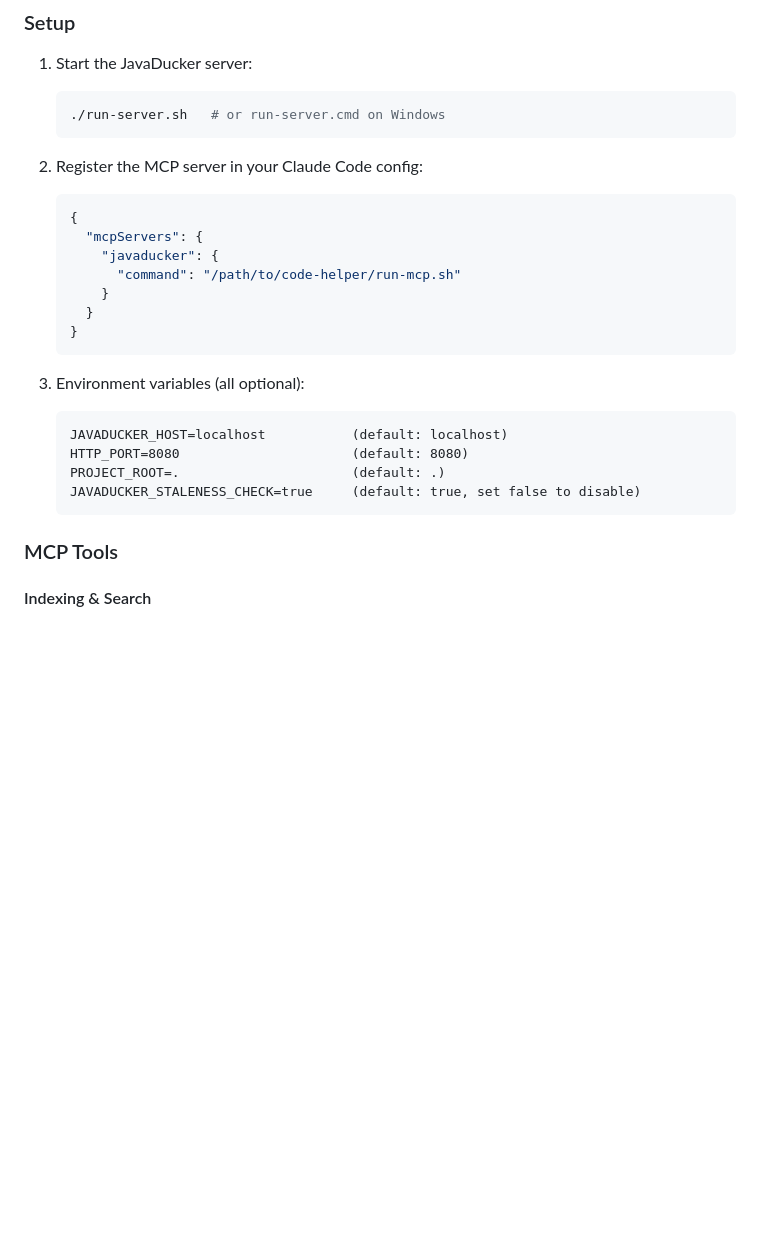
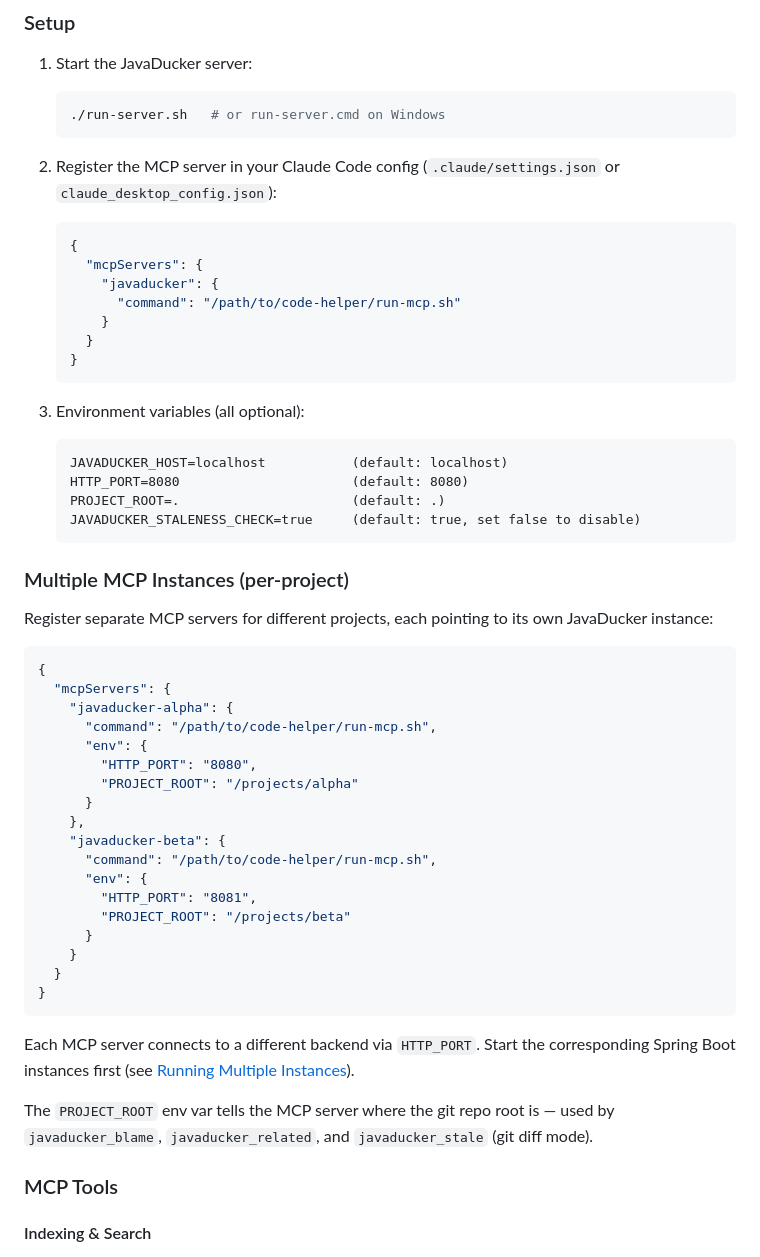
Before and after one commit to drompincen/code-helper, a Markdown page: README.md, the part around one of its changes. Drawn GitHub-style; blank space fills up the shorter version.

````diff
--- a/README.md
+++ b/README.md
@@ -152,7 +175,7 @@ JavaDucker ships a JBang-based MCP server (`JavaDuckerMcpServer.java`) that expo
    ./run-server.sh   # or run-server.cmd on Windows
    ```
 
-2. Register the MCP server in your Claude Code config:
+2. Register the MCP server in your Claude Code config (`.claude/settings.json` or `claude_desktop_config.json`):
    ```json
    {
      "mcpServers": {
@@ -170,6 +193,35 @@ JavaDucker ships a JBang-based MCP server (`JavaDuckerMcpServer.java`) that expo
    PROJECT_ROOT=.                      (default: .)
    JAVADUCKER_STALENESS_CHECK=true     (default: true, set false to disable)
    ```
+
+### Multiple MCP Instances (per-project)
+
+Register separate MCP servers for different projects, each pointing to its own JavaDucker instance:
+
+```json
+{
+  "mcpServers": {
+    "javaducker-alpha": {
+      "command": "/path/to/code-helper/run-mcp.sh",
+      "env": {
+        "HTTP_PORT": "8080",
+        "PROJECT_ROOT": "/projects/alpha"
+      }
+    },
+    "javaducker-beta": {
+      "command": "/path/to/code-helper/run-mcp.sh",
+      "env": {
+        "HTTP_PORT": "8081",
+        "PROJECT_ROOT": "/projects/beta"
+      }
+    }
+  }
+}
+```
+
+Each MCP server connects to a different backend via `HTTP_PORT`. Start the corresponding Spring Boot instances first (see [Running Multiple Instances](#running-multiple-instances)).
+
+The `PROJECT_ROOT` env var tells the MCP server where the git repo root is — used by `javaducker_blame`, `javaducker_related`, and `javaducker_stale` (git diff mode).
 
 ### MCP Tools
 
````
Also changed, not shown: other parts of README.md (+38 -15 lines).
